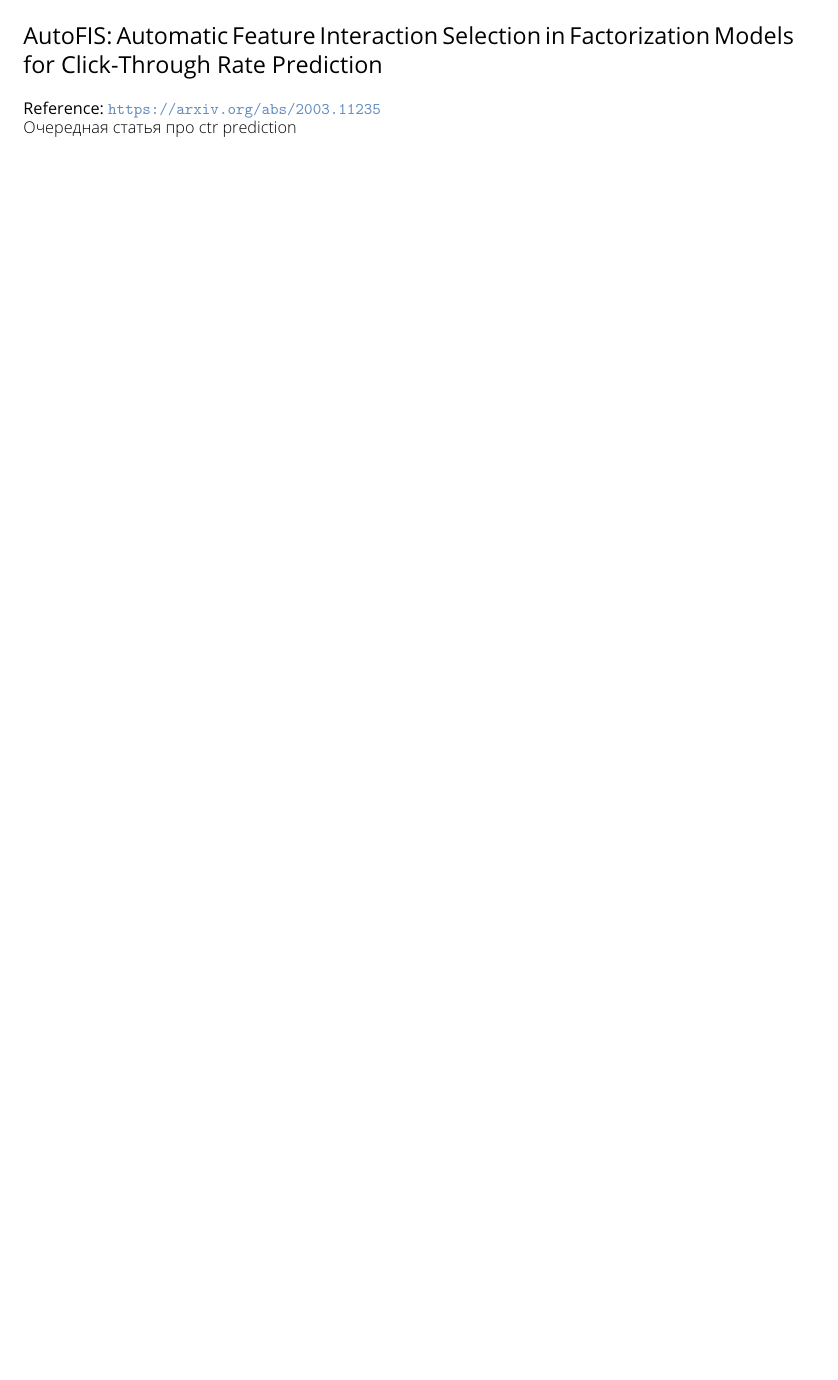
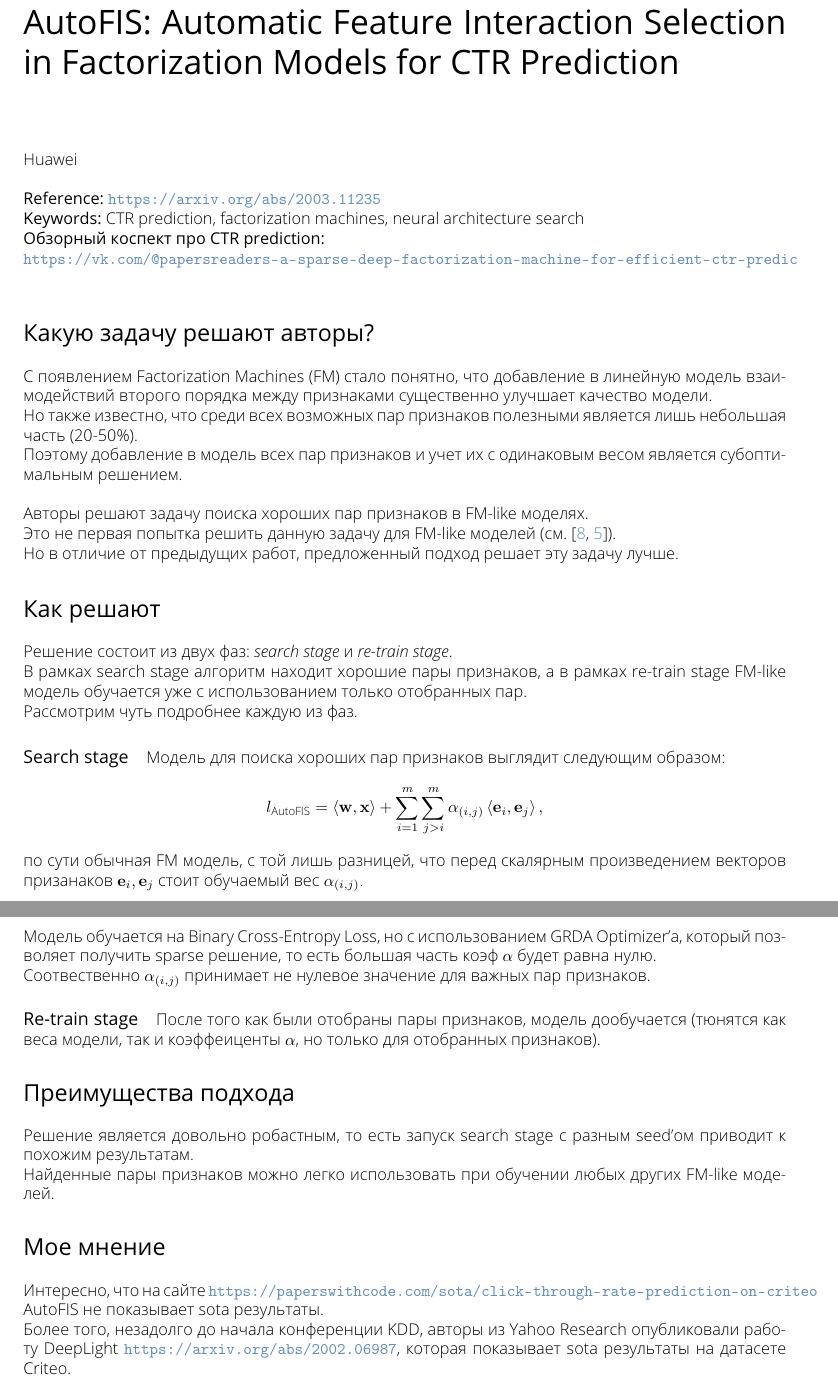
Before and after one commit to ishugaepov/kdd_2020, a LaTeX book (main.tex, which reads commands.tex, parts/advertising/advertising.tex, parts/advertising/chapters/auto_fis.tex): part of page 17 of 36 before the commit and two parts of pages 17 and 18 of 38 after it, the two joined at a grey line, cut so that both start at the same text, the shorter picture padded with empty space. Compiled offline with pdfLaTeX.

Commit message:
Notes on "AutoFIS: Automatic Feature Interaction Selection in Factorization Models for CTR Prediction" paper

```diff
--- a/commands.tex
+++ b/commands.tex
@@ -146,6 +146,7 @@
 \newcommand{\vecp}{{\bf p}}
 \newcommand{\vecq}{{\bf q}}
 \newcommand{\vecu}{{\bf u}}
+\newcommand{\vece}{{\bf e}}
 \newcommand{\vecalpha}{{\bm \alpha}}
 \newcommand{\vecbeta}{{\bm \beta}}
 \newcommand{\vecnull}{{\bf 0}}
--- a/parts/advertising/advertising.tex
+++ b/parts/advertising/advertising.tex
@@ -8,21 +8,15 @@
 
 \input{chapters/hubble.tex}
 
+\input{chapters/auto_fis.tex}
+
 % \chapter{Towards Automated Neural Interaction Discovering for Click-Through Rate Prediction}
 % \url{https://arxiv.org/pdf/2007.06434.pdf}
-
-% \input{chapters/ads_allocation.tex}
 
 % \chapter{Category-Specific CNN for Visual-aware CTR Prediction at JD.com}
 % \url{https://arxiv.org/abs/2006.10337}
 
 \chapter{Другие работы}
-
-\section*{AutoFIS: Automatic Feature Interaction Selection in Factorization Models for Click-Through Rate Prediction}
-
-\textbf{Reference:}~\url{https://arxiv.org/abs/2003.11235}
-
-Очередная статья про ctr prediction
 
 \section*{Jointly Learning to Recommend and Advertise}
 
--- /dev/null
+++ b/parts/advertising/chapters/auto_fis.tex
@@ -0,0 +1,61 @@
+\chapter{AutoFIS: Automatic Feature Interaction Selection in Factorization Models for CTR Prediction}
+
+Huawei \\
+
+\textbf{Reference:}~\url{https://arxiv.org/abs/2003.11235}
+
+\textbf{Keywords:} CTR prediction, factorization machines, neural architecture search
+
+\textbf{Обзорный коспект про CTR prediction:}
+
+\url{https://vk.com/@papersreaders-a-sparse-deep-factorization-machine-for-efficient-ctr-predic} \\
+
+\section*{Какую задачу решают авторы?}
+
+С появлением Factorization Machines (FM) стало понятно, что добавление в линейную модель взаимодействий второго порядка между признаками существенно улучшает качество модели.
+
+Но также известно, что среди всех возможных пар признаков полезными является лишь небольшая часть (20-50\%).
+
+Поэтому добавление в модель всех пар признаков и учет их с одинаковым весом является субоптимальным решением. \\
+
+Авторы решают задачу поиска хороших пар признаков в FM-like моделях.
+
+Это не первая попытка решить данную задачу для FM-like моделей (см.~\cite{xiao2017attentional,pan2018field}).
+
+Но в отличие от предыдущих работ, предложенный подход решает эту задачу лучше.
+
+\section*{Как решают}
+
+Решение состоит из двух фаз: \textit{search stage} и \textit{re-train stage}.
+
+В рамках search stage алгоритм находит хорошие пары признаков, а в рамках re-train stage FM-like модель обучается уже с использованием только отобранных пар.
+
+Рассмотрим чуть подробнее каждую из фаз.
+
+\paragraph{Search stage}
+
+Модель для поиска хороших пар признаков выглядит следующим образом:
+\begin{equation*}
+    l_{\text {AutoFIS}}=\langle \vecw, \vecx\rangle+\sum_{i=1}^{m} \sum_{j>i}^{m} \alpha_{(i, j)}\left\langle \vece_{i}, \vece_{j}\right\rangle ,
+\end{equation*}
+по сути обычная FM модель, с той лишь разницей, что перед скалярным произведением векторов призанаков $\vece_{i}, \vece_{j}$ стоит обучаемый вес $\alpha_{(i, j)}$.
+
+Модель обучается на Binary Cross-Entropy Loss, но с использованием GRDA Optimizer'а, который позволяет получить sparse решение, то есть большая часть коэф $\alpha$ будет равна нулю.
+
+Соотвественно $\alpha_{(i, j)}$ принимает не нулевое значение для важных пар признаков.
+
+\paragraph{Re-train stage}
+
+После того как были отобраны пары признаков, модель дообучается (тюнятся как веса модели, так и коэффеиценты $\alpha$, но только для отобранных признаков).
+
+\section*{Преимущества подхода}
+
+Решение является довольно робастным, то есть запуск search stage с разным seed'ом приводит к похожим результатам.
+
+Найденные пары признаков можно легко использовать при обучении любых других FM-like моделей.
+
+\section*{Мое мнение}
+
+Интересно, что на сайте \url{https://paperswithcode.com/sota/click-through-rate-prediction-on-criteo} AutoFIS не показывает sota результаты.
+
+Более того, незадолго до начала конференции KDD, авторы из Yahoo Research опубликовали работу DeepLight~\url{https://arxiv.org/abs/2002.06987}, которая показывает sota результаты на датасете Criteo.
```
Also changed, not shown: parts/advertising/chapters/ads_allocation.tex (deleted, +0 -3 lines), parts/highlights.tex (+1 -1 lines), refs_advertising.bib (+13 -0 lines).
